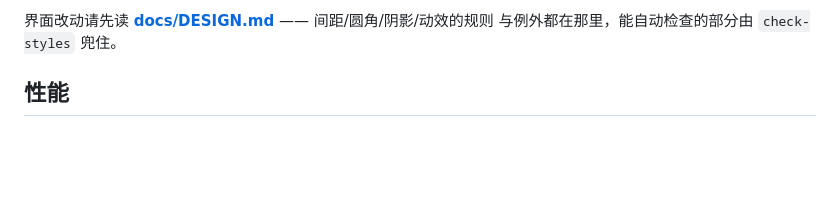
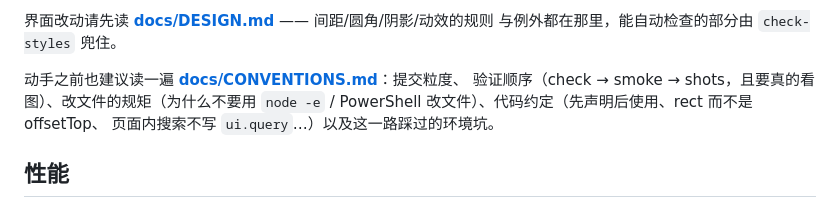
Before and after one commit to 8hourseontheleft6/aria-player, a Markdown page: README.md, the part around the change. Rendered like a GitHub page; blank space fills up the shorter version.

```diff
--- a/README.md
+++ b/README.md
@@ -158,6 +158,11 @@ npx electron scripts/preview.js docs/screenshots/01-library.png 104
 
 界面改动请先读 **[docs/DESIGN.md](docs/DESIGN.md)** —— 间距/圆角/阴影/动效的规则
 与例外都在那里，能自动检查的部分由 `check-styles` 兜住。
+
+动手之前也建议读一遍 **[docs/CONVENTIONS.md](docs/CONVENTIONS.md)**：提交粒度、
+验证顺序（check → smoke → shots，且要真的看图）、改文件的规矩（为什么不要用
+`node -e` / PowerShell 改文件）、代码约定（先声明后使用、rect 而不是 offsetTop、
+页面内搜索不写 `ui.query`…）以及这一路踩过的环境坑。
 
 ## 性能
 
```
Also changed, not shown: docs/CONVENTIONS.md (added, +111 -0 lines).
